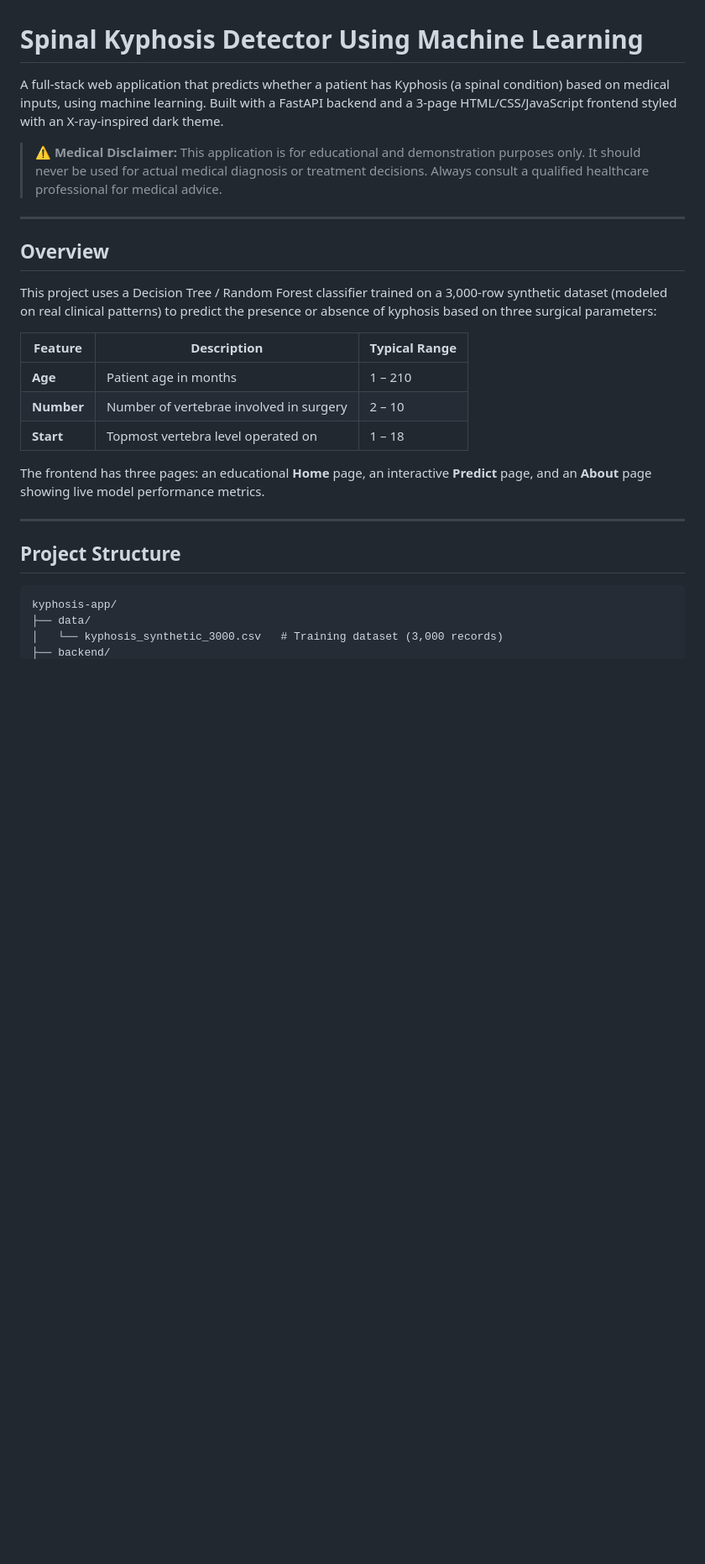
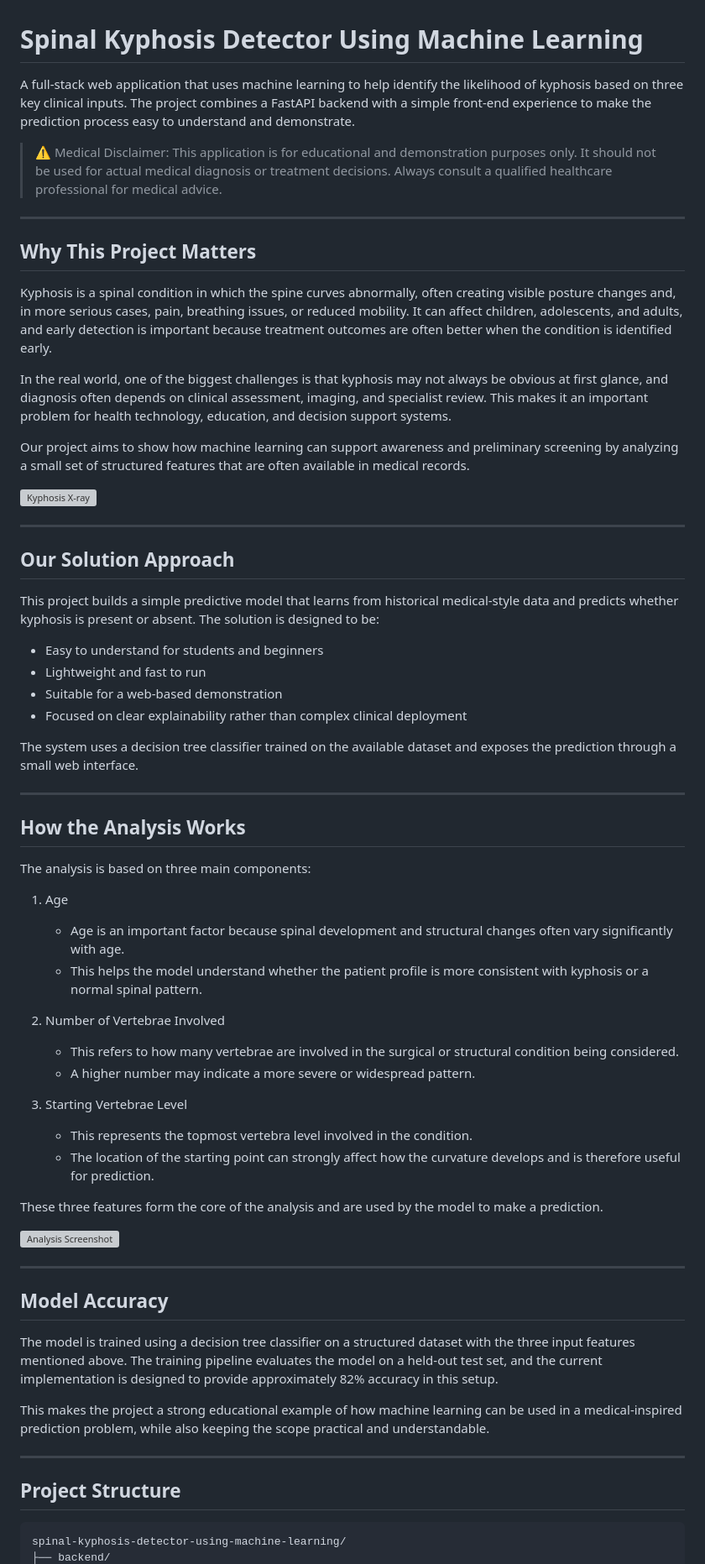
Before and after one commit to kinari3007/spinal-kyphosis-detector-using-machine-learning, a Markdown page: README.md, the part around one of its changes. Shown at 84% size. Rendered like a GitHub page; blank space fills up the shorter version; grey boxes are pictures that could not be loaded.

Commit message:
Final README

````diff
--- a/README.md
+++ b/README.md
@@ -1,29 +1,68 @@
 # Spinal Kyphosis Detector Using Machine Learning
 
-A full-stack web application that predicts whether a patient has Kyphosis (a spinal condition) based on medical inputs, using machine learning. Built with a FastAPI backend and a 3-page HTML/CSS/JavaScript frontend styled with an X-ray-inspired dark theme.
+A full-stack web application that uses machine learning to help identify the likelihood of kyphosis based on three key clinical inputs. The project combines a FastAPI backend with a simple front-end experience to make the prediction process easy to understand and demonstrate.
 
-> ⚠️ **Medical Disclaimer:** This application is for educational and demonstration purposes only. It should never be used for actual medical diagnosis or treatment decisions. Always consult a qualified healthcare professional for medical advice.
+> ⚠️ Medical Disclaimer: This application is for educational and demonstration purposes only. It should not be used for actual medical diagnosis or treatment decisions. Always consult a qualified healthcare professional for medical advice.
 
 ---
 
-## Overview
+## Why This Project Matters
 
-This project uses a Decision Tree / Random Forest classifier trained on a 3,000-row synthetic dataset (modeled on real clinical patterns) to predict the presence or absence of kyphosis based on three surgical parameters:
+Kyphosis is a spinal condition in which the spine curves abnormally, often creating visible posture changes and, in more serious cases, pain, breathing issues, or reduced mobility. It can affect children, adolescents, and adults, and early detection is important because treatment outcomes are often better when the condition is identified early.
 
-| Feature | Description | Typical Range |
-|---|---|---|
-| **Age** | Patient age in months | 1 – 210 |
-| **Number** | Number of vertebrae involved in surgery | 2 – 10 |
-| **Start** | Topmost vertebra level operated on | 1 – 18 |
+In the real world, one of the biggest challenges is that kyphosis may not always be obvious at first glance, and diagnosis often depends on clinical assessment, imaging, and specialist review. This makes it an important problem for health technology, education, and decision support systems.
 
-The frontend has three pages: an educational **Home** page, an interactive **Predict** page, and an **About** page showing live model performance metrics.
+Our project aims to show how machine learning can support awareness and preliminary screening by analyzing a small set of structured features that are often available in medical records.
+
+![Kyphosis X-ray](frontend/assets/kyphosis-xray.png)
+
+---
+
+## Our Solution Approach
+
+This project builds a simple predictive model that learns from historical medical-style data and predicts whether kyphosis is present or absent. The solution is designed to be:
+
+- Easy to understand for students and beginners
+- Lightweight and fast to run
+- Suitable for a web-based demonstration
+- Focused on clear explainability rather than complex clinical deployment
+
+The system uses a decision tree classifier trained on the available dataset and exposes the prediction through a small web interface.
+
+---
+
+## How the Analysis Works
+
+The analysis is based on three main components:
+
+1. Age
+   - Age is an important factor because spinal development and structural changes often vary significantly with age.
+   - This helps the model understand whether the patient profile is more consistent with kyphosis or a normal spinal pattern.
+
+2. Number of Vertebrae Involved
+   - This refers to how many vertebrae are involved in the surgical or structural condition being considered.
+   - A higher number may indicate a more severe or widespread pattern.
+
+3. Starting Vertebrae Level
+   - This represents the topmost vertebra level involved in the condition.
+   - The location of the starting point can strongly affect how the curvature develops and is therefore useful for prediction.
+
+These three features form the core of the analysis and are used by the model to make a prediction.
+
+![Analysis Screenshot](frontend/assets/Screenshot%202026-07-13%20182842.png)
+
+---
+
+## Model Accuracy
+
+The model is trained using a decision tree classifier on a structured dataset with the three input features mentioned above. The training pipeline evaluates the model on a held-out test set, and the current implementation is designed to provide approximately 82% accuracy in this setup.
+
+This makes the project a strong educational example of how machine learning can be used in a medical-inspired prediction problem, while also keeping the scope practical and understandable.
 
 ---
 
 ## Project Structure
 
-```
-kyphosis-app/
-├── data/
-│   └── kyphosis_synthetic_3000.csv   # Training dataset (3,000 records)
+```text
+spinal-kyphosis-detector-using-machine-learning/
 ├── backend/
````
Also changed, not shown: other parts of README.md (+29 -69 lines).
